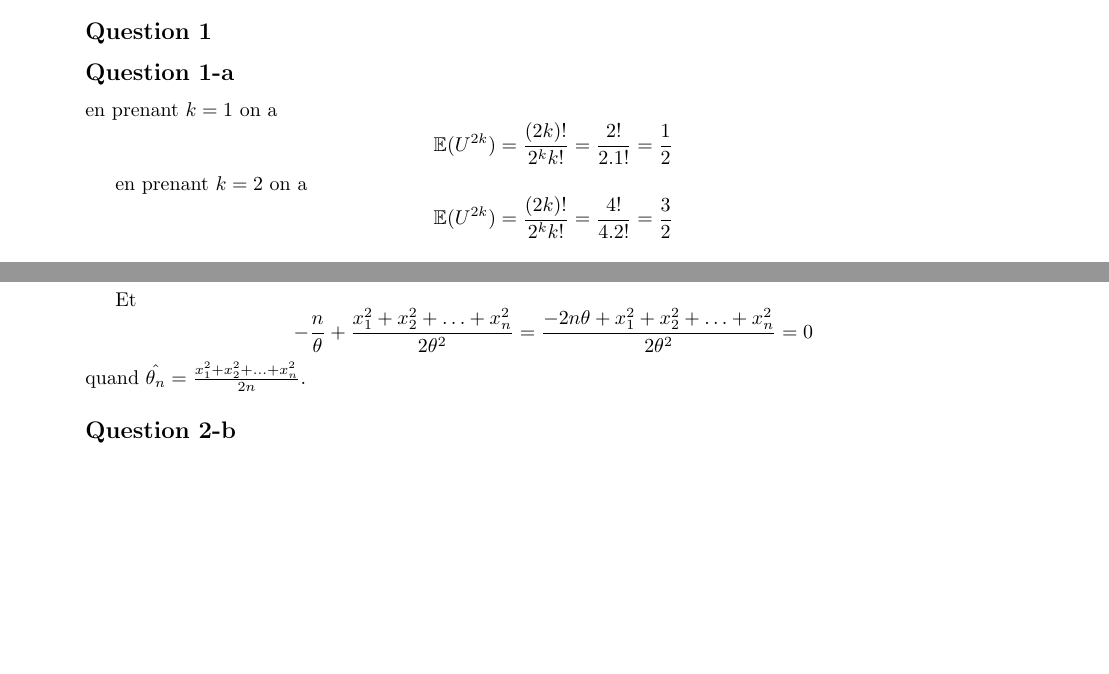
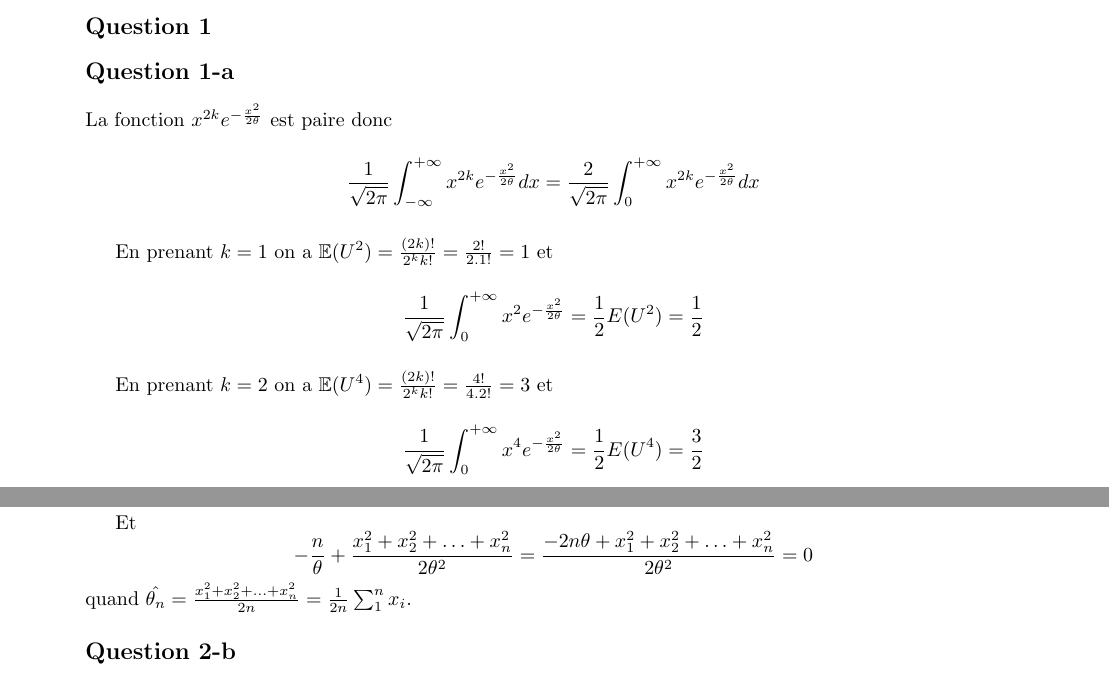
Before and after one commit to PAYRAULT/MPI, a LaTeX book (MEU359 - Stat/DM/DM1_2023.tex): two parts of pages 2 and 4 of 5 before the commit and two parts of pages 2 and 5 of 6 after it, joined at a grey line, cut so that both start at the same text, the shorter picture padded with empty space. Compiled offline with pdfLaTeX.

Commit message:
Exercice 5 Q1 fini

```diff
--- a/MEU359 - Stat/DM/DM1_2023.tex
+++ b/MEU359 - Stat/DM/DM1_2023.tex
@@ -183,11 +183,21 @@ Je ne comprends rien.
 \subsection*{Question 1}
 \subsection*{Question 1-a}
 
-en prenant $k=1$ on a
-$$\mathbb{E}(U^{2k}) = \frac{(2k)!}{2^kk!} = \frac{2!}{2.1!} = \frac{1}{2}$$
+La fonction $x^{2k}e^{-\frac{x^2}{2\theta}}$ est paire donc
+$$
+\frac{1}{\sqrt{2\pi}} \int_{-\infty}^{+\infty} x^{2k}e^{-\frac{x^2}{2\theta}} dx = \frac{2}{\sqrt{2\pi}} \int_{0}^{+\infty} x^{2k}e^{-\frac{x^2}{2\theta}} dx
+$$
 
-en prenant $k=2$ on a
-$$\mathbb{E}(U^{2k}) = \frac{(2k)!}{2^kk!} = \frac{4!}{4.2!} = \frac{3}{2}$$
+En prenant $k=1$ on a $\mathbb{E}(U^{2}) = \frac{(2k)!}{2^kk!} = \frac{2!}{2.1!} = 1$ et
+$$
+\frac{1}{\sqrt{2\pi}} \int_{0}^{+\infty} x^{2}e^{-\frac{x^2}{2\theta}} = \frac{1}{2} E(U^2) = \frac{1}{2}
+$$
+
+En prenant $k=2$ on a $\mathbb{E}(U^{4}) = \frac{(2k)!}{2^kk!} = \frac{4!}{4.2!} = 3$ et
+$$
+\frac{1}{\sqrt{2\pi}} \int_{0}^{+\infty} x^{4}e^{-\frac{x^2}{2\theta}} = \frac{1}{2} E(U^4) = \frac{3}{2}
+$$
+
 
 \subsection*{Question 1-b}
 Soit une variable al\'eatoire $Y = X_i^2$, l'\'ev\'enement $A = (Y \leq y)$ est \'equivalent \`a l'\'ev\'enement $B = (-\sqrt{y} \leq X \leq \sqrt{y})$. lorsque $y < 0$, on a $P(Y \leq y)=0$.
@@ -317,7 +331,7 @@ Et
 $$
 -\frac{n}{\theta}+\frac{x_1^2+x_2^2+ \ldots + x_n^2}{2\theta^2} = \frac{-2n\theta + x_1^2+x_2^2+ \ldots + x_n^2}{2\theta^2} = 0
 $$
-quand $\hat{\theta_n} = \frac{x_1^2+x_2^2+\ldots + x_n^2}{2n}$.
+quand $\hat{\theta_n} = \frac{x_1^2+x_2^2+\ldots + x_n^2}{2n} = \frac{1}{2n} \sum_{1}^{n}{x_i}$.
 
 \subsection*{Question 2-b}
 Le biais de $\hat{\theta}$ est~:
```
Also changed, not shown: MEU359 - Stat/DM/DM1_2023.pdf, MEU359 - Stat/DM/DM1_2023.tex (10 more changed lines).
